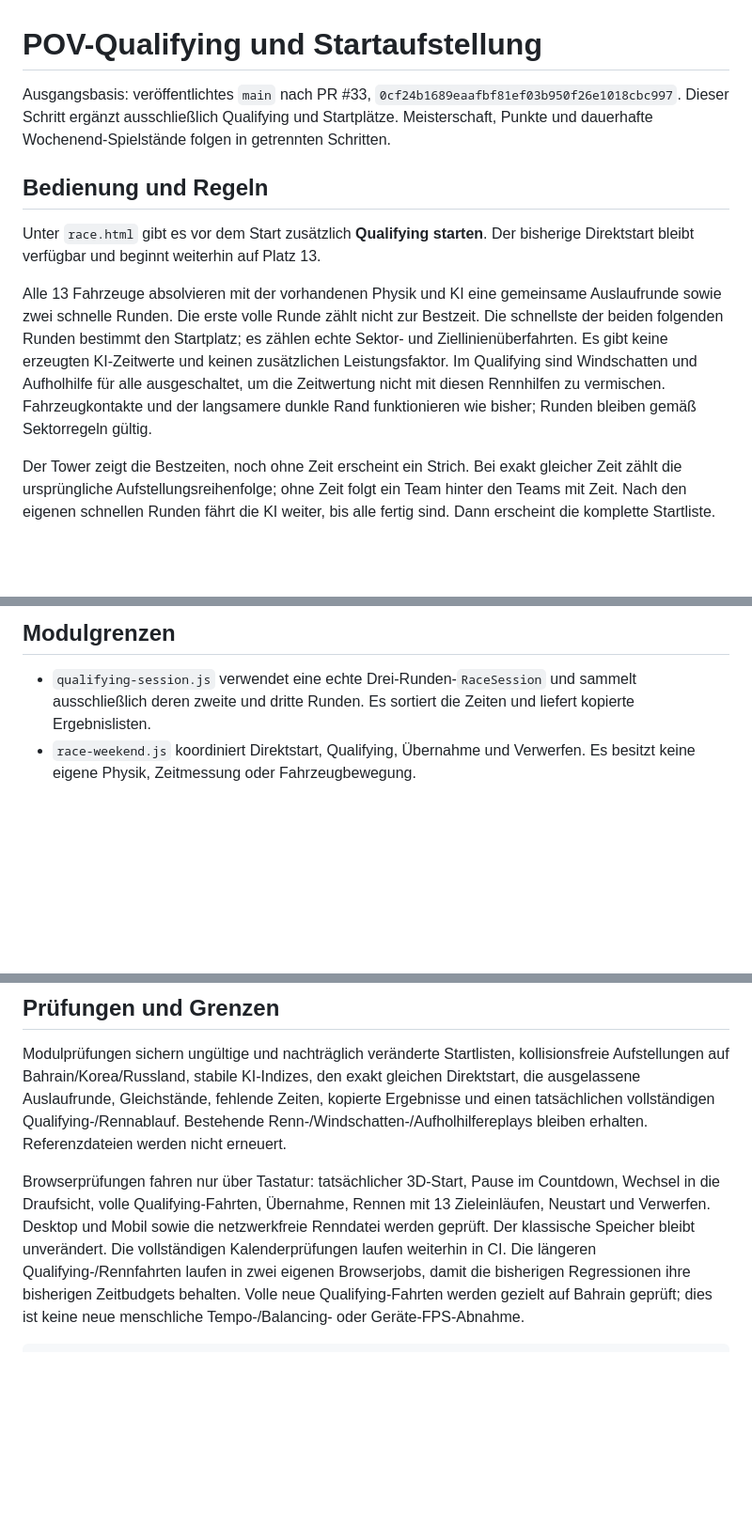
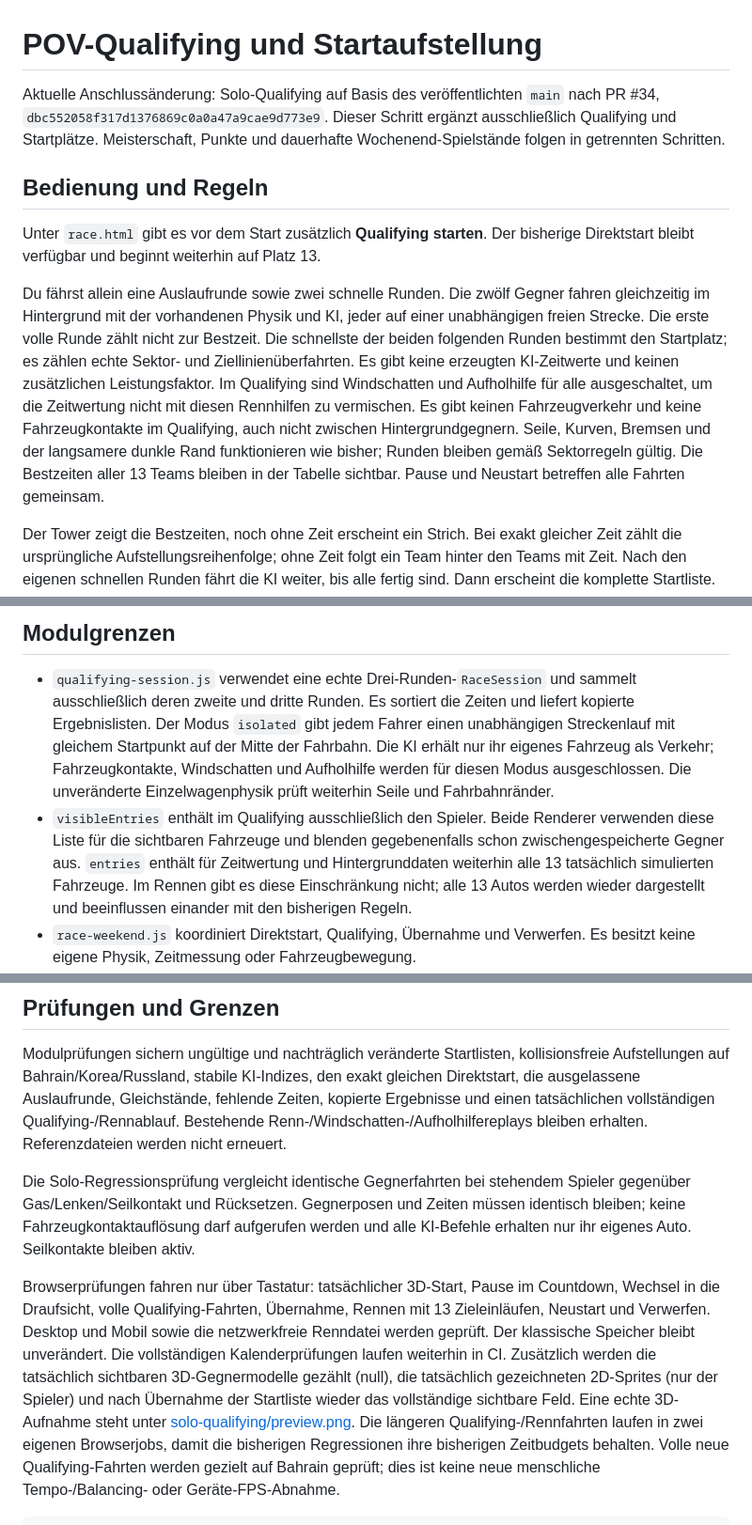
Before and after one commit to mswierczok/carpet-grand-prix, a Markdown page: docs/POV_QUALIFYING.md, 3 parts joined by grey strips. Shown at 94% size. GitHub-like rendering; blank space fills up the shorter version.

Commit message:
Run qualifying alone with independently simulated background opponents

```diff
--- a/docs/POV_QUALIFYING.md
+++ b/docs/POV_QUALIFYING.md
@@ -1,7 +1,7 @@
 # POV-Qualifying und Startaufstellung
 
-Ausgangsbasis: veröffentlichtes `main` nach PR #33,
-`0cf24b1689eaafbf81ef03b950f26e1018cbc997`.
+Aktuelle Anschlussänderung: Solo-Qualifying auf Basis des veröffentlichten `main`
+nach PR #34, `dbc552058f317d1376869c0a0a47a9cae9d773e9`.
 Dieser Schritt ergänzt ausschließlich Qualifying und Startplätze. Meisterschaft,
 Punkte und dauerhafte Wochenend-Spielstände folgen in getrennten Schritten.
 
@@ -10,14 +10,18 @@ Punkte und dauerhafte Wochenend-Spielstände folgen in getrennten Schritten.
 Unter `race.html` gibt es vor dem Start zusätzlich **Qualifying starten**.
 Der bisherige Direktstart bleibt verfügbar und beginnt weiterhin auf Platz 13.
 
-Alle 13 Fahrzeuge absolvieren mit der vorhandenen Physik und KI eine gemeinsame
-Auslaufrunde sowie zwei schnelle Runden. Die erste volle Runde zählt nicht zur
+Du fährst allein eine Auslaufrunde sowie zwei schnelle Runden. Die zwölf Gegner
+fahren gleichzeitig im Hintergrund mit der vorhandenen Physik und KI, jeder
+auf einer unabhängigen freien Strecke. Die erste volle Runde zählt nicht zur
 Bestzeit. Die schnellste der beiden folgenden Runden bestimmt den Startplatz;
 es zählen echte Sektor- und Ziellinienüberfahrten. Es gibt keine erzeugten
 KI-Zeitwerte und keinen zusätzlichen Leistungsfaktor. Im Qualifying sind
 Windschatten und Aufholhilfe für alle ausgeschaltet, um die Zeitwertung nicht
-mit diesen Rennhilfen zu vermischen. Fahrzeugkontakte und der langsamere
-dunkle Rand funktionieren wie bisher; Runden bleiben gemäß Sektorregeln gültig.
+mit diesen Rennhilfen zu vermischen. Es gibt keinen Fahrzeugverkehr und keine
+Fahrzeugkontakte im Qualifying, auch nicht zwischen Hintergrundgegnern. Seile,
+Kurven, Bremsen und der langsamere dunkle Rand funktionieren wie bisher;
+Runden bleiben gemäß Sektorregeln gültig. Die Bestzeiten aller 13 Teams bleiben
+in der Tabelle sichtbar. Pause und Neustart betreffen alle Fahrten gemeinsam.
 
 Der Tower zeigt die Bestzeiten, noch ohne Zeit erscheint ein Strich. Bei exakt
 gleicher Zeit zählt die ursprüngliche Aufstellungsreihenfolge; ohne Zeit folgt
@@ -39,7 +43,17 @@ Wochenende. Eine laufende Sitzung sperrt die bisherigen Auswahlfelder weiter.
 
 - `qualifying-session.js` verwendet eine echte Drei-Runden-`RaceSession` und
   sammelt ausschließlich deren zweite und dritte Runden. Es sortiert die Zeiten
-  und liefert kopierte Ergebnislisten.
+  und liefert kopierte Ergebnislisten. Der Modus `isolated` gibt jedem Fahrer
+  einen unabhängigen Streckenlauf mit gleichem Startpunkt auf der Mitte der
+  Fahrbahn. Die KI erhält nur ihr eigenes Fahrzeug als Verkehr; Fahrzeugkontakte,
+  Windschatten und Aufholhilfe werden für diesen Modus ausgeschlossen. Die
+  unveränderte Einzelwagenphysik prüft weiterhin Seile und Fahrbahnränder.
+- `visibleEntries` enthält im Qualifying ausschließlich den Spieler. Beide
+  Renderer verwenden diese Liste für die sichtbaren Fahrzeuge und blenden
+  gegebenenfalls schon zwischengespeicherte Gegner aus. `entries` enthält für
+  Zeitwertung und Hintergrunddaten weiterhin alle 13 tatsächlich simulierten
+  Fahrzeuge. Im Rennen gibt es diese Einschränkung nicht; alle 13 Autos werden
+  wieder dargestellt und beeinflussen einander mit den bisherigen Regeln.
 - `race-weekend.js` koordiniert Direktstart, Qualifying, Übernahme und Verwerfen.
   Es besitzt keine eigene Physik, Zeitmessung oder Fahrzeugbewegung.
 - `RaceSession` akzeptiert optional `gridOrder`: alle 13 gültigen Team-IDs genau
@@ -66,11 +80,20 @@ fehlende Zeiten, kopierte Ergebnisse und einen tatsächlichen vollständigen
 Qualifying-/Rennablauf. Bestehende Renn-/Windschatten-/Aufholhilfereplays bleiben
 erhalten. Referenzdateien werden nicht erneuert.
 
+Die Solo-Regressionsprüfung vergleicht identische Gegnerfahrten bei stehendem
+Spieler gegenüber Gas/Lenken/Seilkontakt und Rücksetzen. Gegnerposen und Zeiten
+müssen identisch bleiben; keine Fahrzeugkontaktauflösung darf aufgerufen werden
+und alle KI-Befehle erhalten nur ihr eigenes Auto. Seilkontakte bleiben aktiv.
+
 Browserprüfungen fahren nur über Tastatur: tatsächlicher 3D-Start, Pause im
 Countdown, Wechsel in die Draufsicht, volle Qualifying-Fahrten, Übernahme,
 Rennen mit 13 Zieleinläufen, Neustart und Verwerfen. Desktop und Mobil sowie
 die netzwerkfreie Renndatei werden geprüft. Der klassische Speicher bleibt
 unverändert. Die vollständigen Kalenderprüfungen laufen weiterhin in CI.
+Zusätzlich werden die tatsächlich sichtbaren 3D-Gegnermodelle gezählt (null),
+die tatsächlich gezeichneten 2D-Sprites (nur der Spieler) und nach Übernahme
+der Startliste wieder das vollständige sichtbare Feld. Eine echte 3D-Aufnahme
+steht unter [solo-qualifying/preview.png](solo-qualifying/preview.png).
 Die längeren Qualifying-/Rennfahrten laufen in zwei eigenen Browserjobs,
 damit die bisherigen Regressionen ihre bisherigen Zeitbudgets behalten.
 Volle neue Qualifying-Fahrten werden gezielt auf Bahrain geprüft; dies ist
```
Also changed, not shown: docs/ARCHITECTURE.md (+4 -0 lines), docs/TESTING.md (+4 -1 lines), docs/solo-qualifying/preview.png (added), 9 other files.
